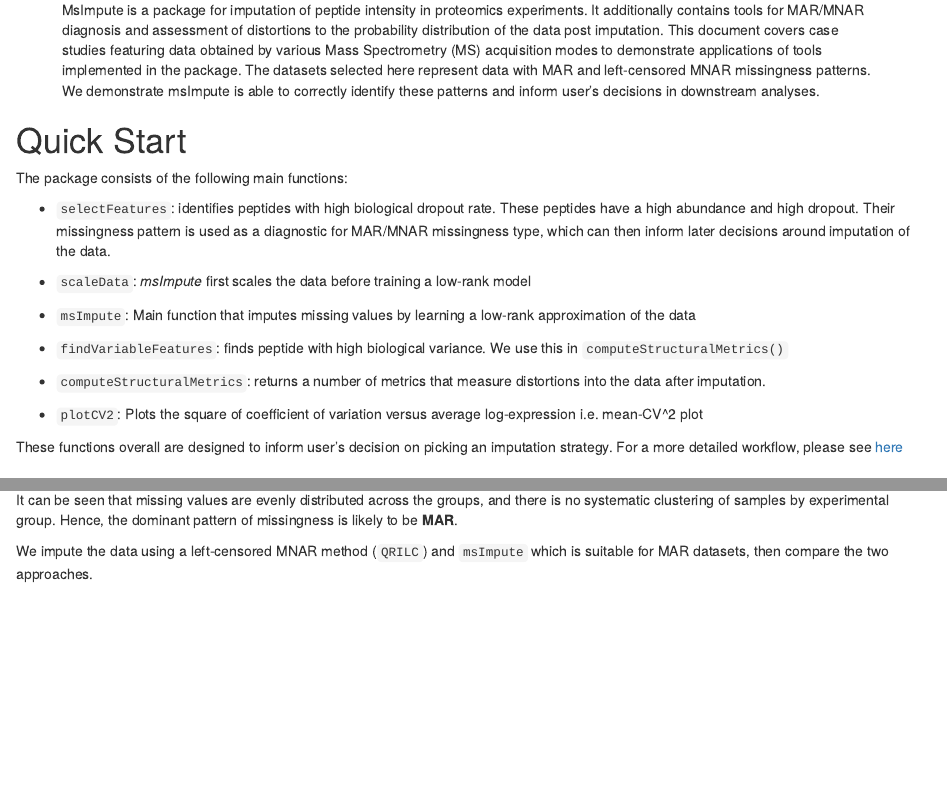
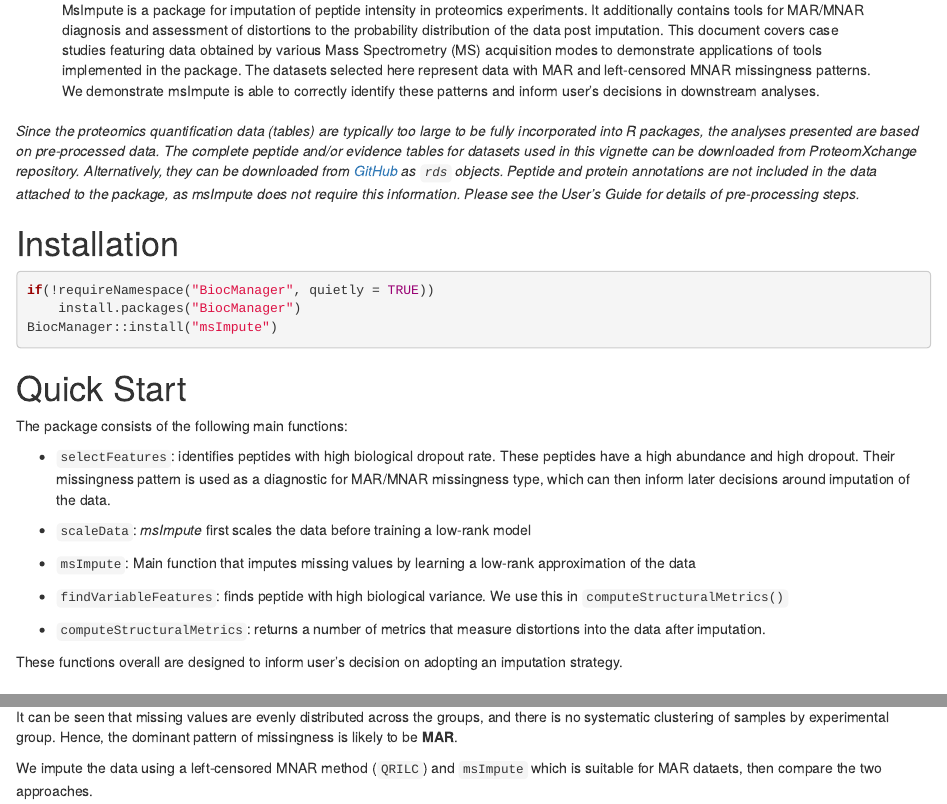
Before and after one commit to DavisLaboratory/msImpute, an R Markdown document (vignettes/msImpute-vignette.Rmd): the page in a window 1100 px wide, from 310 px down, and a second part further down, joined at a grey line. Rendered offline with R 4.5, knitr and Pandoc, with nearby package versions; drawn as R Markdown's standard HTML page in place of the format the file asks for; code that draws random numbers runs with fixed seeds of ours; some code elsewhere in the file could not run offline.

Commit message:
test vignette error resolve

````diff
--- a/vignettes/msImpute-vignette.Rmd
+++ b/vignettes/msImpute-vignette.Rmd
@@ -20,6 +20,21 @@ vignette: >
   %\VignetteEncoding{UTF-8}
 ---
 
+
+
+
+_Since the proteomics quantification data (tables) are typically too large to be fully incorporated into R packages, the analyses presented are based on pre-processed data. The complete peptide and/or evidence tables for datasets used in this vignette can be downloaded from ProteomXchange repository. Alternatively, they can be downloaded from [GitHub](https://github.com/soroorh/proteomicscasestudies) as `rds` objects. Peptide and protein annotations are not included in the data attached to the package, as msImpute does not require this information. Please see the User's Guide for details of pre-processing steps._
+
+# Installation
+
+
+```{r eval=FALSE}
+if(!requireNamespace("BiocManager", quietly = TRUE))
+    install.packages("BiocManager")
+BiocManager::install("msImpute")
+```
+
+
 # Quick Start
 
 The package consists of the following main functions:
@@ -34,10 +49,8 @@ The package consists of the following main functions:
 
 - `computeStructuralMetrics`: returns a number of metrics that measure distortions into the data after imputation.
 
-- `plotCV2`: Plots the square of coefficient of variation versus average log-expression i.e. mean-CV^2 plot
 
-
-These functions overall are designed to inform user's decision on picking an imputation strategy. For a more detailed workflow, please see [here](https://github.com/soroorh/proteomicscasestudies/blob/master/msImputeUsersGuide.pdf)
+These functions overall are designed to inform user's decision on adopting an imputation strategy.
 
 
 # TIMS Case Study: Blood plasma
@@ -336,7 +349,7 @@ hm <- draw(hm, heatmap_legend_side = "left")
 It can be seen that missing values are evenly distributed across the groups, and there is no systematic clustering of samples by experimental group. Hence, the dominant pattern of missingness is likely to be **MAR**.
 
 
-We impute the data using a left-censored MNAR method (`QRILC`) and `msImpute` which is suitable for MAR datasets, then compare the two approaches.
+We impute the data using a left-censored MNAR method (`QRILC`) and `msImpute` which is suitable for MAR dataets, then compare the two approaches.
 
 ## Imputation
 
````
Also changed, not shown: vignettes/msImpute-vignette.Rmd (4 more changed lines).
